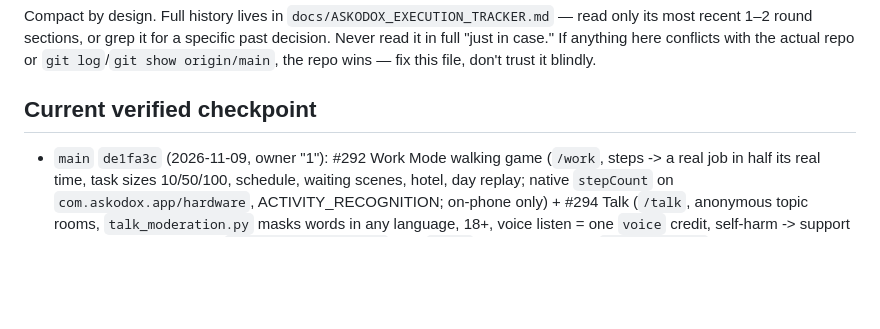
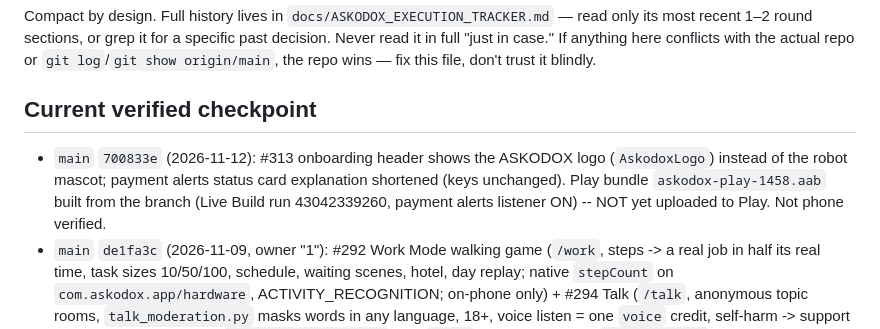
Before and after one commit to podx-bot/askodox, a Markdown page: CLAUDE.md, the part around the change. GitHub-like rendering; blank space fills up the shorter version.

Commit message:
CLAUDE.md: checkpoint after #313 (#314)
Claude-Session: https://claude.ai/code/session_01Cw1qeKv2JdpSAQ591BV9n5

Co-authored-by: Claude <noreply@anthropic.com>

```diff
--- a/CLAUDE.md
+++ b/CLAUDE.md
@@ -7,6 +7,9 @@ with the actual repo or `git log`/`git show origin/main`, the repo wins — fix
 this file, don't trust it blindly.
 
 ## Current verified checkpoint
+- `main` `700833e` (2026-11-12): #313 onboarding header shows the ASKODOX logo (`AskodoxLogo`) instead of the robot
+  mascot; payment alerts status card explanation shortened (keys unchanged). Play bundle `askodox-play-1458.aab` built
+  from the branch (Live Build run 43042339260, payment alerts listener ON) -- NOT yet uploaded to Play. Not phone verified.
 - `main` `de1fa3c` (2026-11-09, owner "1"): #292 Work Mode walking game (`/work`, steps -> a real job in half
   its real time, task sizes 10/50/100, schedule, waiting scenes, hotel, day replay; native `stepCount` on
   `com.askodox.app/hardware`, ACTIVITY_RECOGNITION; on-phone only) + #294 Talk (`/talk`, anonymous topic rooms,
```
